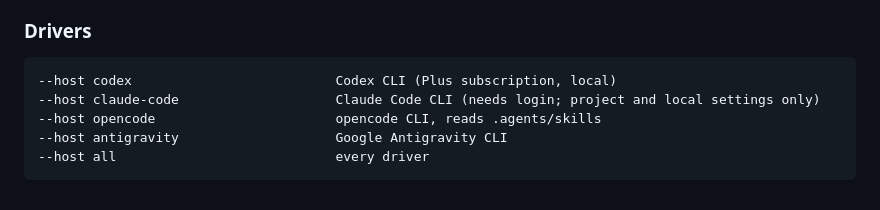
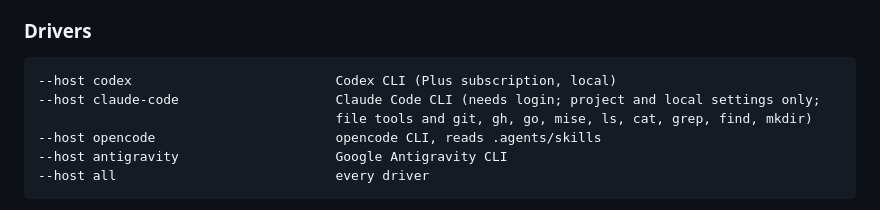
Before and after one commit to hidekitux/skills, a Markdown page: evaluations/README.md, the part around the change. GitHub-like rendering.

Commit message:
docs: list the tools the claude-code evaluation driver allows #445

````diff
--- a/evaluations/README.md
+++ b/evaluations/README.md
@@ -212,7 +212,8 @@ from its directory.
 
 ```text
 --host codex                          Codex CLI (Plus subscription, local)
---host claude-code                    Claude Code CLI (needs login; project and local settings only)
+--host claude-code                    Claude Code CLI (needs login; project and local settings only;
+                                      file tools and git, gh, go, mise, ls, cat, grep, find, mkdir)
 --host opencode                       opencode CLI, reads .agents/skills
 --host antigravity                    Google Antigravity CLI
 --host all                            every driver
````
Also changed, not shown: docs/evaluation.md (+3 -1 lines).
